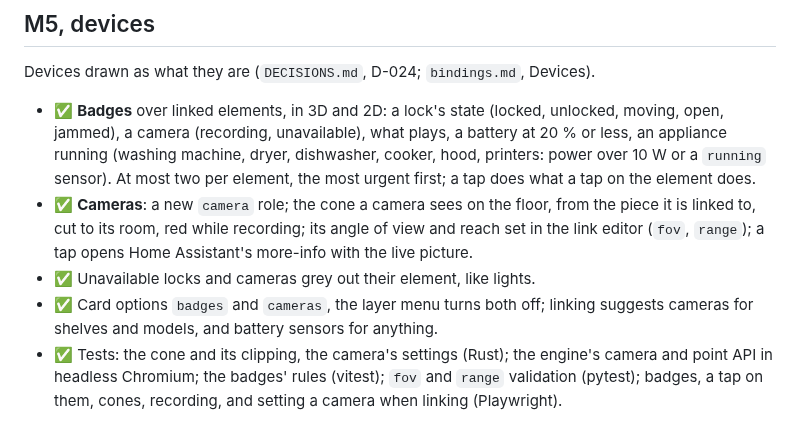
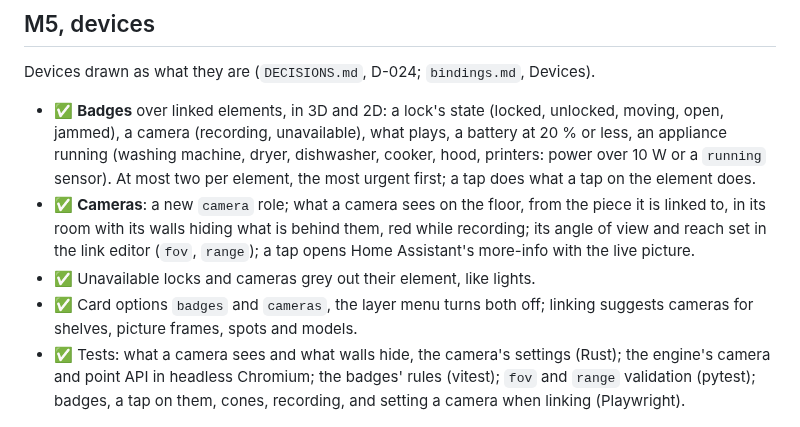
Before and after one commit to arthur-leguennec/ha-domotwin, a Markdown page: docs/ROADMAP.md, the part around the change. Drawn GitHub-style.

```diff
--- a/docs/ROADMAP.md
+++ b/docs/ROADMAP.md
@@ -269,13 +269,13 @@ Devices drawn as what they are (`DECISIONS.md`, D-024; `bindings.md`, Devices).
   appliance running (washing machine, dryer, dishwasher, cooker, hood, printers: power over 10 W or
   a `running` sensor). At most two per element, the most urgent first; a tap does what a tap on
   the element does.
-- ✅ **Cameras**: a new `camera` role; the cone a camera sees on the floor, from the piece it is
-  linked to, cut to its room, red while recording; its angle of view and reach set in the link
+- ✅ **Cameras**: a new `camera` role; what a camera sees on the floor, from the piece it is
+  linked to, in its room with its walls hiding what is behind them, red while recording; its angle of view and reach set in the link
   editor (`fov`, `range`); a tap opens Home Assistant's more-info with the live picture.
 - ✅ Unavailable locks and cameras grey out their element, like lights.
 - ✅ Card options `badges` and `cameras`, the layer menu turns both off; linking suggests
-  cameras for shelves and models, and battery sensors for anything.
-- ✅ Tests: the cone and its clipping, the camera's settings (Rust); the engine's camera and
+  cameras for shelves, picture frames, spots and models.
+- ✅ Tests: what a camera sees and what walls hide, the camera's settings (Rust); the engine's camera and
   point API in headless Chromium; the badges' rules (vitest); `fov` and `range` validation
   (pytest); badges, a tap on them, cones, recording, and setting a camera when linking (Playwright).
 
```
Also changed, not shown: docs/DECISIONS.md (+13 -7 lines), docs/bindings.md (+3 -4 lines), docs/figures/screenshot-devices.png, docs/figures/screenshot-edit.png, docs/figures/screenshot-link.png, 14 other files.
